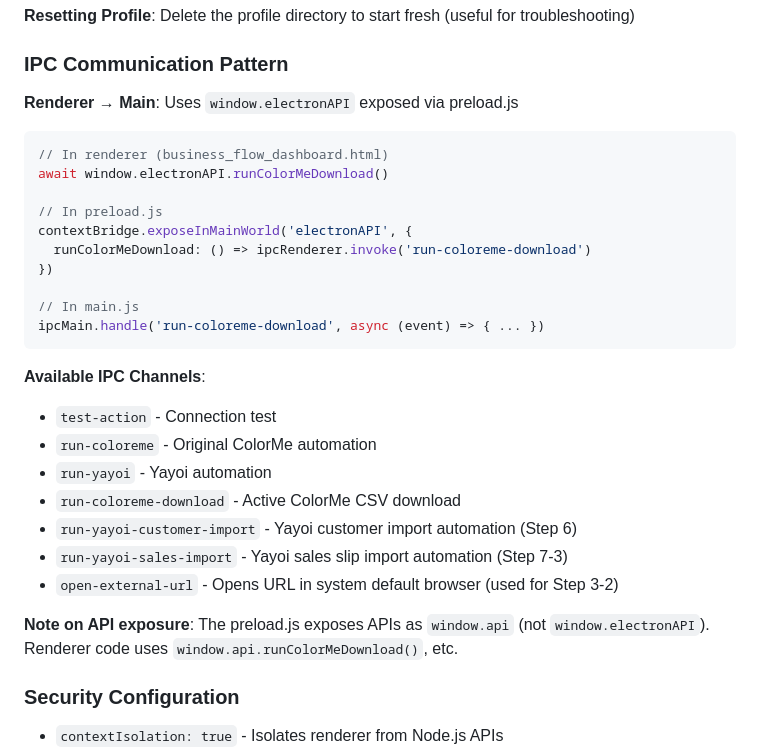
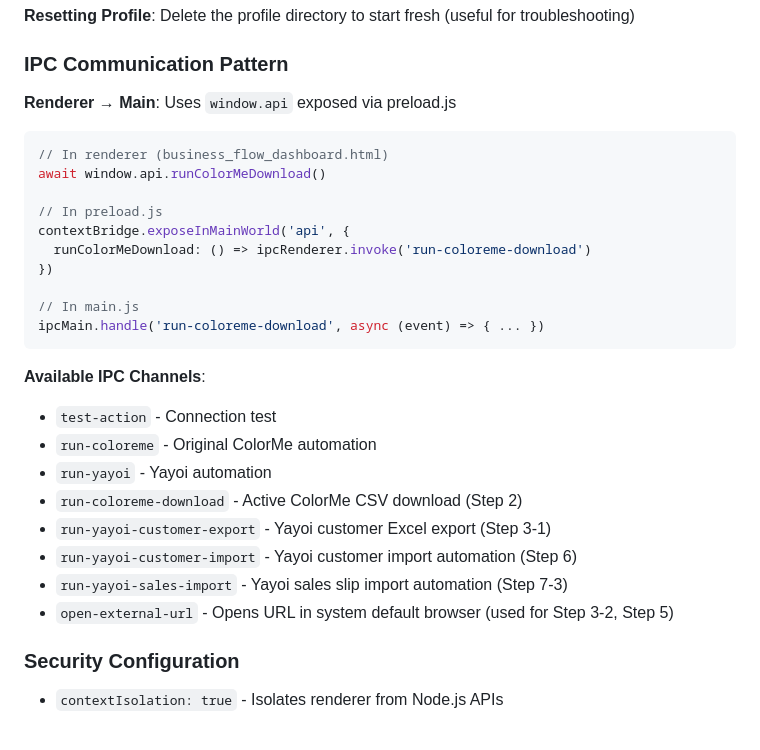
Before and after one commit to evahsuga/cc_tenemos, a Markdown page: CLAUDE.md, the part around one of its changes. GitHub-like rendering.

````diff
--- a/CLAUDE.md
+++ b/CLAUDE.md
@@ -163,13 +163,13 @@ The application uses a **persistent Chrome profile** via `--user-data-dir=~/.chr
 
 ### IPC Communication Pattern
 
-**Renderer → Main**: Uses `window.electronAPI` exposed via preload.js
+**Renderer → Main**: Uses `window.api` exposed via preload.js
 ```javascript
 // In renderer (business_flow_dashboard.html)
-await window.electronAPI.runColorMeDownload()
+await window.api.runColorMeDownload()
 
 // In preload.js
-contextBridge.exposeInMainWorld('electronAPI', {
+contextBridge.exposeInMainWorld('api', {
   runColorMeDownload: () => ipcRenderer.invoke('run-coloreme-download')
 })
 
@@ -181,12 +181,11 @@ ipcMain.handle('run-coloreme-download', async (event) => { ... })
 - `test-action` - Connection test
 - `run-coloreme` - Original ColorMe automation
 - `run-yayoi` - Yayoi automation
-- `run-coloreme-download` - Active ColorMe CSV download
+- `run-coloreme-download` - Active ColorMe CSV download (Step 2)
+- `run-yayoi-customer-export` - Yayoi customer Excel export (Step 3-1)
 - `run-yayoi-customer-import` - Yayoi customer import automation (Step 6)
 - `run-yayoi-sales-import` - Yayoi sales slip import automation (Step 7-3)
-- `open-external-url` - Opens URL in system default browser (used for Step 3-2)
-
-**Note on API exposure**: The preload.js exposes APIs as `window.api` (not `window.electronAPI`). Renderer code uses `window.api.runColorMeDownload()`, etc.
+- `open-external-url` - Opens URL in system default browser (used for Step 3-2, Step 5)
 
 ### Security Configuration
 
````
Also changed, not shown: other parts of CLAUDE.md (+0 -33 lines).
